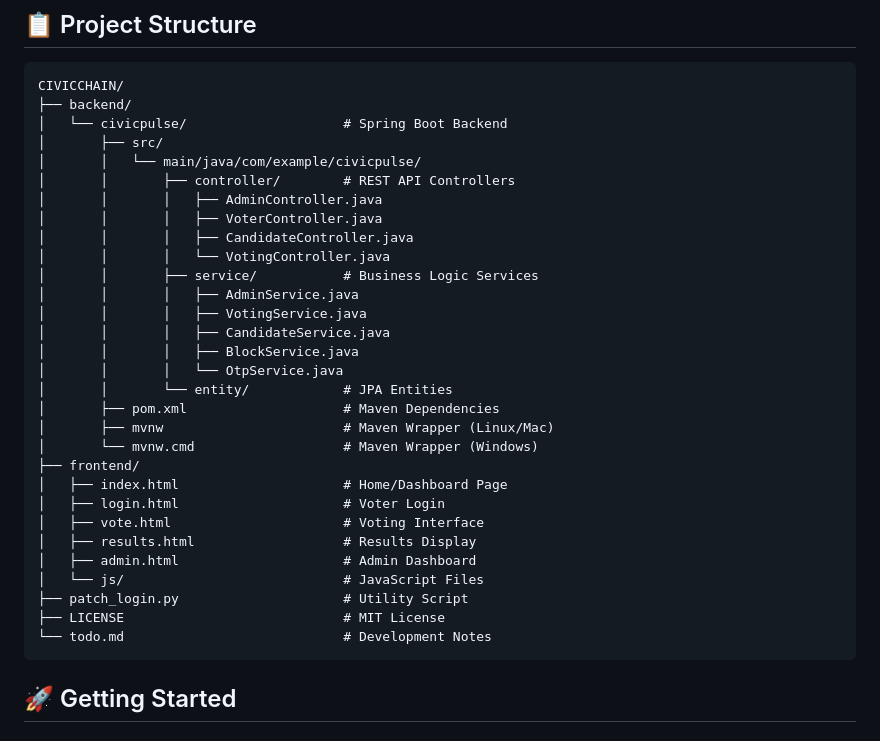
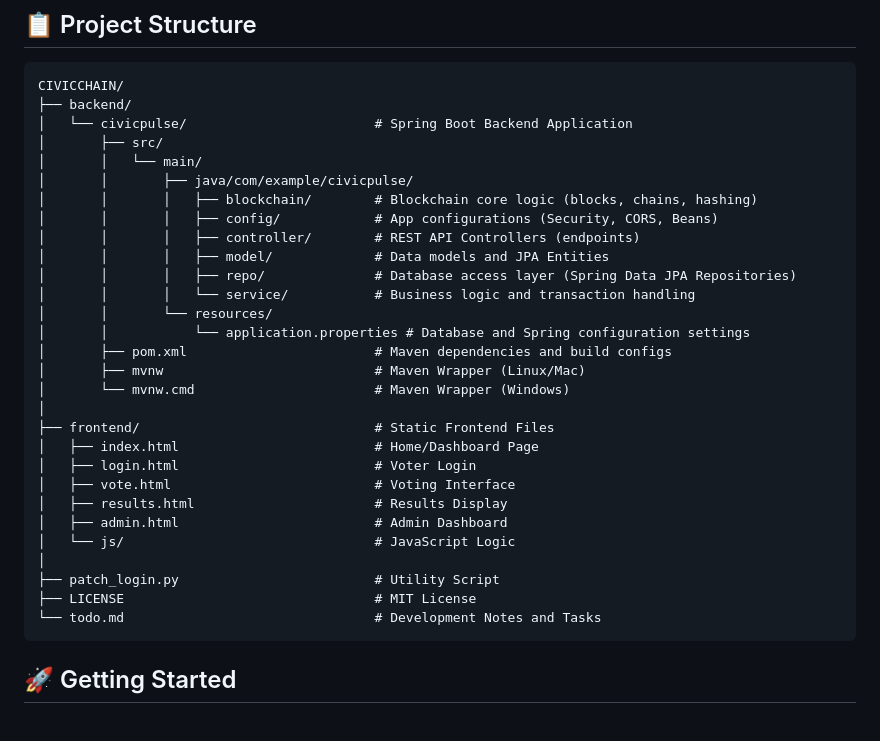
Before and after one commit to SOUMYAJIT200515/CIVICCHAIN, a Markdown page: README.md, the part around the change. Drawn GitHub-style.

````diff
--- a/README.md
+++ b/README.md
@@ -37,34 +37,33 @@ A secure, transparent, and decentralized voting platform built with blockchain t
 ```
 CIVICCHAIN/
 ├── backend/
-│   └── civicpulse/                    # Spring Boot Backend
+│   └── civicpulse/                        # Spring Boot Backend Application
 │       ├── src/
-│       │   └── main/java/com/example/civicpulse/
-│       │       ├── controller/        # REST API Controllers
-│       │       │   ├── AdminController.java
-│       │       │   ├── VoterController.java
-│       │       │   ├── CandidateController.java
-│       │       │   └── VotingController.java
-│       │       ├── service/           # Business Logic Services
-│       │       │   ├── AdminService.java
-│       │       │   ├── VotingService.java
-│       │       │   ├── CandidateService.java
-│       │       │   ├── BlockService.java
-│       │       │   └── OtpService.java
-│       │       └── entity/            # JPA Entities
-│       ├── pom.xml                    # Maven Dependencies
-│       ├── mvnw                       # Maven Wrapper (Linux/Mac)
-│       └── mvnw.cmd                   # Maven Wrapper (Windows)
-├── frontend/
-│   ├── index.html                     # Home/Dashboard Page
-│   ├── login.html                     # Voter Login
-│   ├── vote.html                      # Voting Interface
-│   ├── results.html                   # Results Display
-│   ├── admin.html                     # Admin Dashboard
-│   └── js/                            # JavaScript Files
-├── patch_login.py                     # Utility Script
-├── LICENSE                            # MIT License
-└── todo.md                            # Development Notes
+│       │   └── main/
+│       │       ├── java/com/example/civicpulse/
+│       │       │   ├── blockchain/        # Blockchain core logic (blocks, chains, hashing)
+│       │       │   ├── config/            # App configurations (Security, CORS, Beans)
+│       │       │   ├── controller/        # REST API Controllers (endpoints)
+│       │       │   ├── model/             # Data models and JPA Entities
+│       │       │   ├── repo/              # Database access layer (Spring Data JPA Repositories)
+│       │       │   └── service/           # Business logic and transaction handling
+│       │       └── resources/
+│       │           └── application.properties # Database and Spring configuration settings
+│       ├── pom.xml                        # Maven dependencies and build configs
+│       ├── mvnw                           # Maven Wrapper (Linux/Mac)
+│       └── mvnw.cmd                       # Maven Wrapper (Windows)
+│
+├── frontend/                              # Static Frontend Files
+│   ├── index.html                         # Home/Dashboard Page
+│   ├── login.html                         # Voter Login
+│   ├── vote.html                          # Voting Interface
+│   ├── results.html                       # Results Display
+│   ├── admin.html                         # Admin Dashboard
+│   └── js/                                # JavaScript Logic
+│
+├── patch_login.py                         # Utility Script
+├── LICENSE                                # MIT License
+└── todo.md                                # Development Notes and Tasks
 ```
 
 ## 🚀 Getting Started
````
